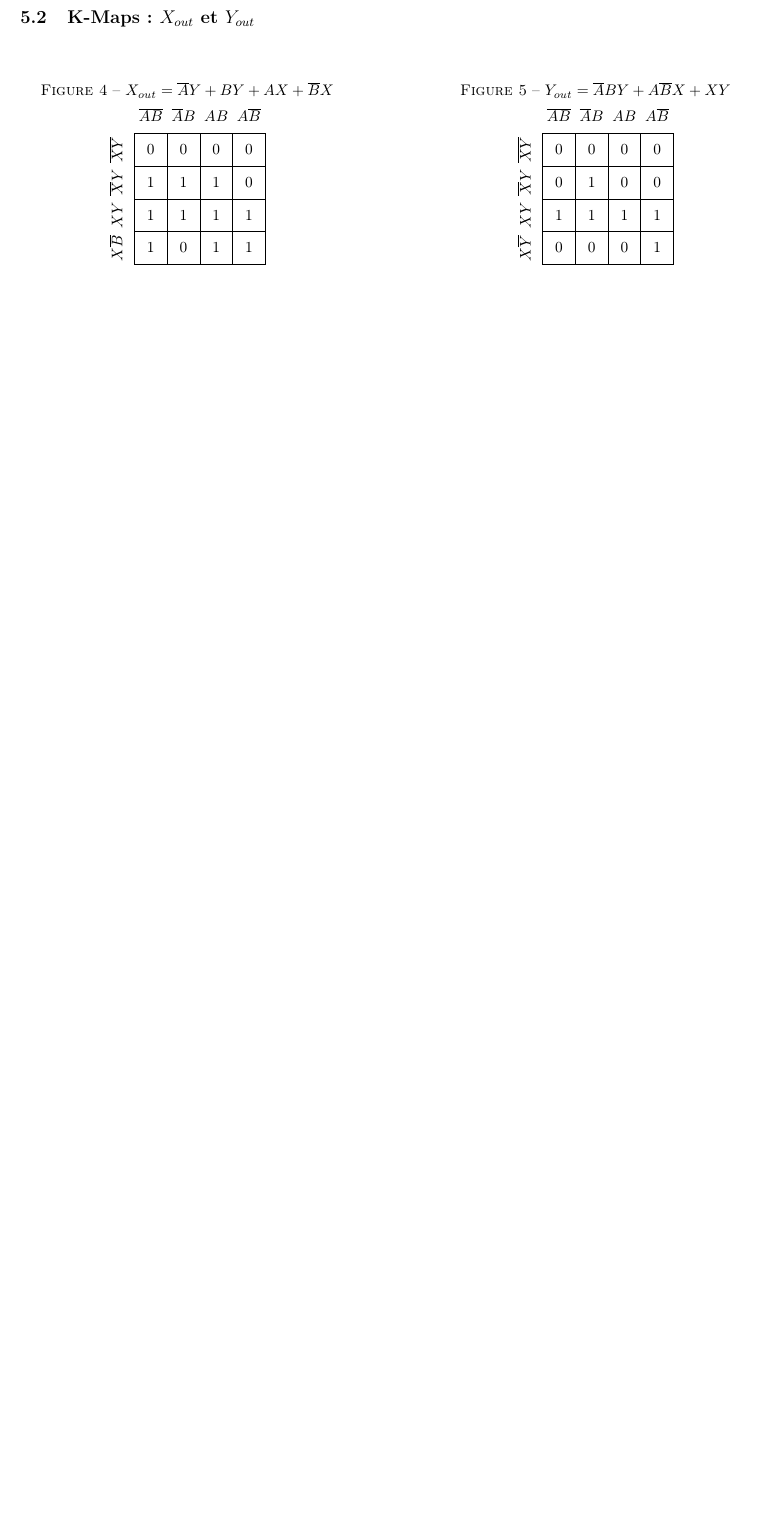
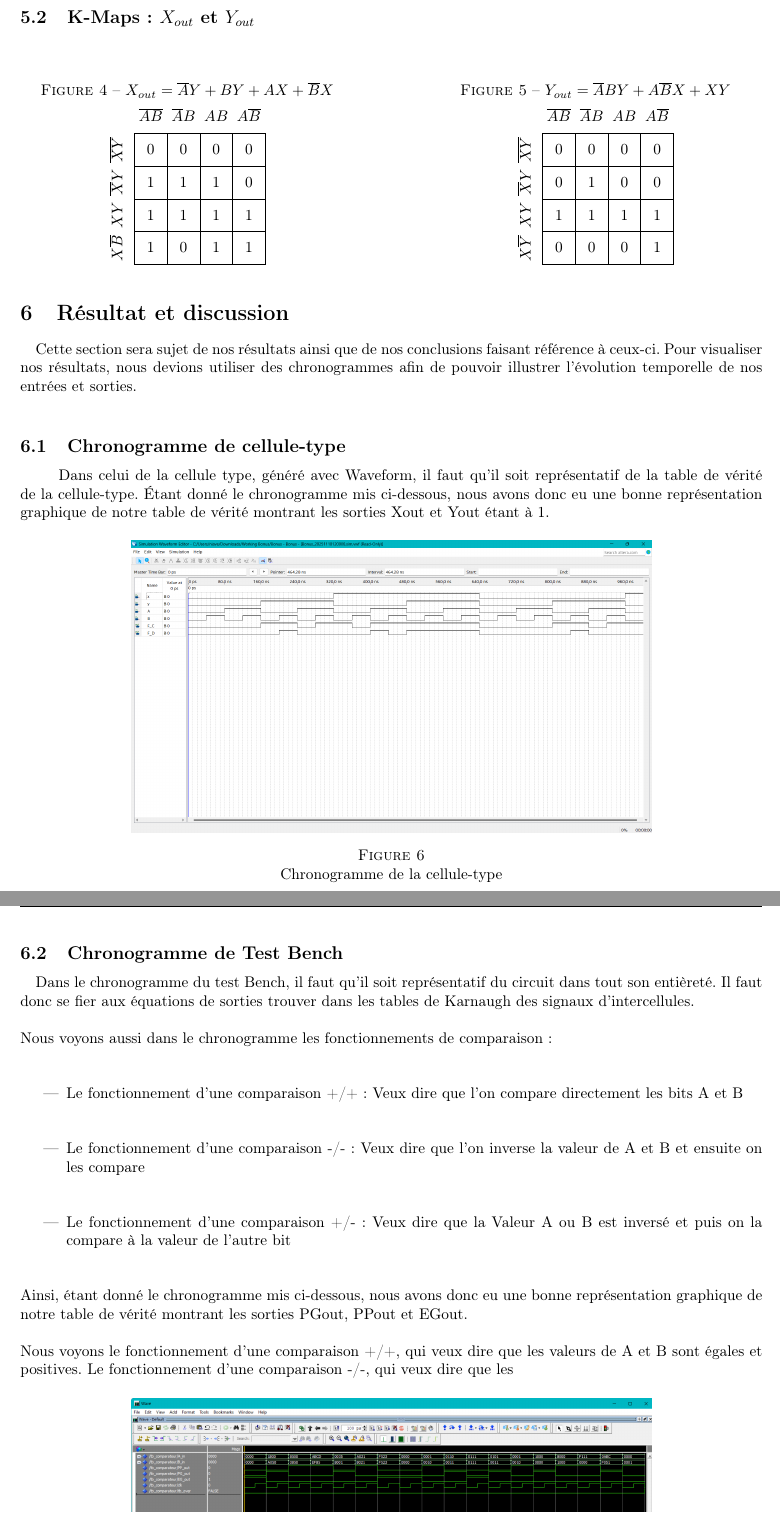
Before and after one commit to Nia-V/ELE140, a LaTeX document (Lab 2/Report/Laboratoire 2.tex): part of page 6 of 6 before the commit and two parts of pages 6 and 7 of 8 after it, the two joined at a grey line, cut so that both start at the same text, the shorter picture padded with empty space. Compiled offline with pdfLaTeX.

Commit message:
final lab 2

```diff
--- a/Lab 2/Report/Laboratoire 2.tex
+++ b/Lab 2/Report/Laboratoire 2.tex
@@ -365,3 +365,31 @@
 	% outputs. • Each figure and table must include a numbered caption that describes it (at the top for tables
 	% and at the bottom for figures). Remember to indicate at the top of your truth tables which
 	% variables are the inputs and outputs.
+	\section{Résultat et discussion}
+	\paragraph{}
+	Cette section sera sujet de nos résultats ainsi que de nos conclusions faisant référence à ceux-ci. Pour visualiser nos résultats, nous devions utiliser des	chronogrammes afin de pouvoir illustrer l’évolution temporelle de nos entrées et sorties.\\
+	\subsection{Chronogramme de cellule-type}
+
+
+	\subparagraph{}
+
+Dans celui de la cellule type, généré avec Waveform, il faut qu’il soit représentatif de la table de vérité de la cellule-type. Étant donné le chronogramme mis ci-dessous, nous avons donc eu une bonne représentation graphique de notre table de vérité montrant les sorties Xout et Yout étant à 1.
+
+	\begin{figure}[H]
+		\centering
+		\includegraphics[width=0.7\linewidth]{"2025-10-29 14 22 27"}
+		\caption{}
+		\label{fig:2025-10-29-14-22-27} Chronogramme de la cellule-type
+	\end{figure}
+	\newpage
+\subsection{Chronogramme de Test Bench}
+\paragraph{}
+Dans le chronogramme du test Bench, il faut qu’il soit représentatif du circuit dans tout son entièreté. Il faut donc se fier aux équations de sorties trouver dans les tables de Karnaugh des signaux d’intercellules.\\\\
+Nous voyons  aussi  dans le chronogramme les fonctionnements de comparaison :\\\\
+\begin{itemize}
+	\item Le fonctionnement d’une comparaison  +/+ : Veux dire que l’on compare directement les bits A et B \\\\
+	\item Le fonctionnement d’une comparaison -/- :  Veux dire que l’on inverse la valeur de A et B et ensuite on les compare~\\\\
+	\item Le fonctionnement d’une comparaison +/- : Veux dire que la Valeur A ou B est inversé et puis on la compare à la valeur  de l’autre bit\\\\
+\end{itemize}
+Ainsi, étant donné le chronogramme mis ci-dessous, nous avons donc eu une bonne représentation graphique de notre table de vérité montrant les sorties PGout, PPout et EGout. \\\\
+Nous voyons le fonctionnement d’une comparaison +/+, qui veux dire que les valeurs de A et B sont égales et positives. Le fonctionnement d’une comparaison -/-, qui veux dire que les
@@ -368,3 +401,4 @@
+\end{figure}
 
 
 
```
Also changed, not shown: Lab 2/Report/Laboratoire 2.pdf, Lab 2/Report/Laboratoire 2.tex (19 more changed lines), 5 other files.
